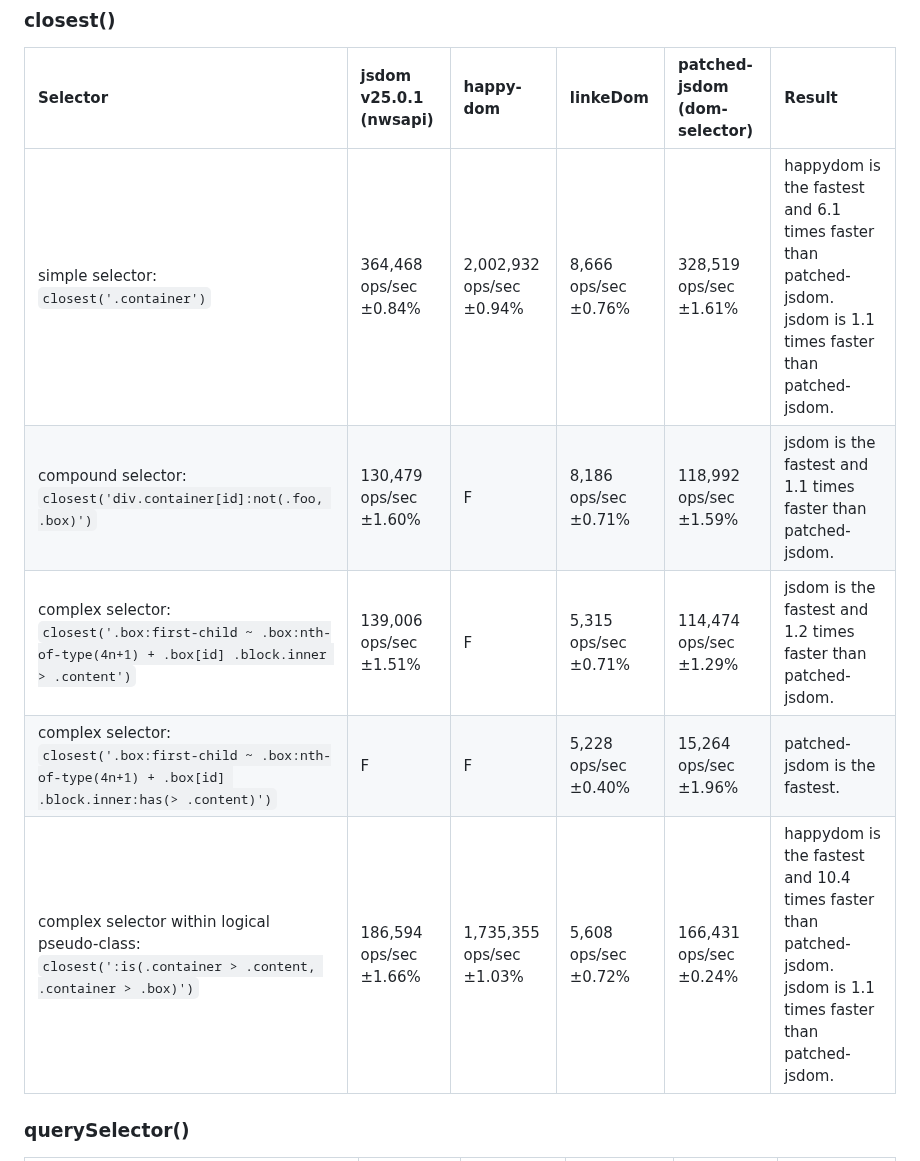
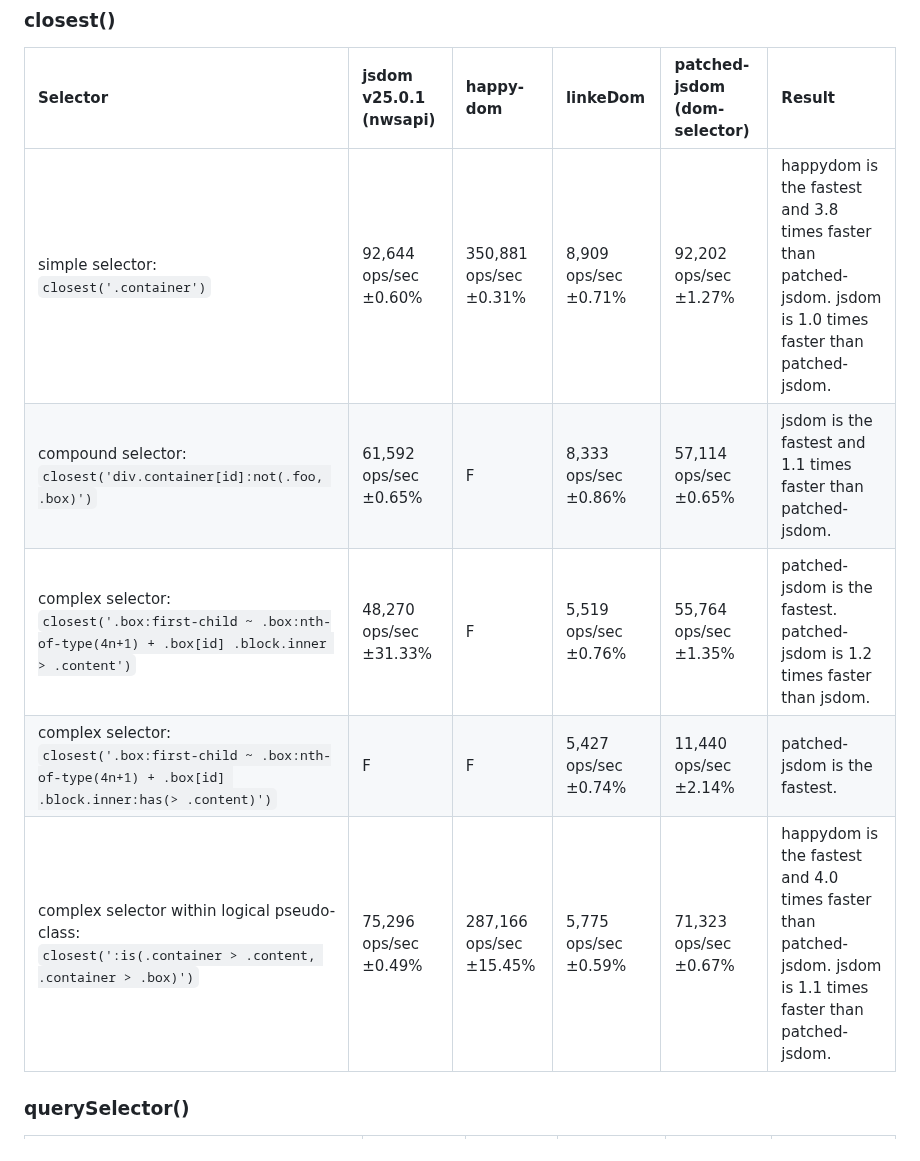
Before and after one commit to asamuzaK/domSelector, a Markdown page: README.md, the part around one of its changes. GitHub-like rendering.

```diff
--- a/README.md
+++ b/README.md
@@ -303,11 +303,11 @@ See [benchmark](https://github.com/asamuzaK/domSelector/actions/workflows/benchm
 
 |Selector|jsdom v25.0.1 (nwsapi)|happy-dom|linkeDom|patched-jsdom (dom-selector)|Result|
 |:-----------|:-----------|:-----------|:-----------|:-----------|:-----------|
-|simple selector:<br>`closest('.container')`|364,468 ops/sec ±0.84%|2,002,932 ops/sec ±0.94%|8,666 ops/sec ±0.76%|328,519 ops/sec ±1.61%|happydom is the fastest and 6.1 times faster than patched-jsdom. jsdom is 1.1 times faster than patched-jsdom.|
-|compound selector:<br>`closest('div.container[id]:not(.foo, .box)')`|130,479 ops/sec ±1.60%|F|8,186 ops/sec ±0.71%|118,992 ops/sec ±1.59%|jsdom is the fastest and 1.1 times faster than patched-jsdom.|
-|complex selector:<br>`closest('.box:first-child ~ .box:nth-of-type(4n+1) + .box[id] .block.inner > .content')`|139,006 ops/sec ±1.51%|F|5,315 ops/sec ±0.71%|114,474 ops/sec ±1.29%|jsdom is the fastest and 1.2 times faster than patched-jsdom.|
-|complex selector:<br>`closest('.box:first-child ~ .box:nth-of-type(4n+1) + .box[id] .block.inner:has(> .content)')`|F|F|5,228 ops/sec ±0.40%|15,264 ops/sec ±1.96%|patched-jsdom is the fastest.|
-|complex selector within logical pseudo-class:<br>`closest(':is(.container > .content, .container > .box)')`|186,594 ops/sec ±1.66%|1,735,355 ops/sec ±1.03%|5,608 ops/sec ±0.72%|166,431 ops/sec ±0.24%|happydom is the fastest and 10.4 times faster than patched-jsdom. jsdom is 1.1 times faster than patched-jsdom.|
+|simple selector:<br>`closest('.container')`|92,644 ops/sec ±0.60%|350,881 ops/sec ±0.31%|8,909 ops/sec ±0.71%|92,202 ops/sec ±1.27%|happydom is the fastest and 3.8 times faster than patched-jsdom. jsdom is 1.0 times faster than patched-jsdom.|
+|compound selector:<br>`closest('div.container[id]:not(.foo, .box)')`|61,592 ops/sec ±0.65%|F|8,333 ops/sec ±0.86%|57,114 ops/sec ±0.65%|jsdom is the fastest and 1.1 times faster than patched-jsdom.|
+|complex selector:<br>`closest('.box:first-child ~ .box:nth-of-type(4n+1) + .box[id] .block.inner > .content')`|48,270 ops/sec ±31.33%|F|5,519 ops/sec ±0.76%|55,764 ops/sec ±1.35%|patched-jsdom is the fastest. patched-jsdom is 1.2 times faster than jsdom.|
+|complex selector:<br>`closest('.box:first-child ~ .box:nth-of-type(4n+1) + .box[id] .block.inner:has(> .content)')`|F|F|5,427 ops/sec ±0.74%|11,440 ops/sec ±2.14%|patched-jsdom is the fastest.|
+|complex selector within logical pseudo-class:<br>`closest(':is(.container > .content, .container > .box)')`|75,296 ops/sec ±0.49%|287,166 ops/sec ±15.45%|5,775 ops/sec ±0.59%|71,323 ops/sec ±0.67%|happydom is the fastest and 4.0 times faster than patched-jsdom. jsdom is 1.1 times faster than patched-jsdom.|
 
 ### querySelector()
 
```
Also changed, not shown: other parts of README.md (+17 -17 lines).
